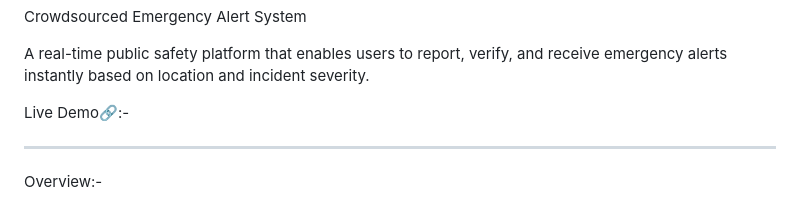
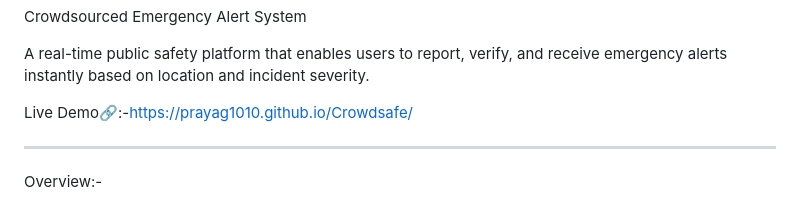
Before and after one commit to prayag1010/Crowdsafe, a Markdown page: README.md, the part around the change. Drawn GitHub-style.

```diff
--- a/README.md
+++ b/README.md
@@ -3,7 +3,7 @@ Crowdsourced Emergency Alert System
 A real-time public safety platform that enables users to report, verify, and receive emergency alerts instantly
  based on location and incident severity.
 
-Live Demo🔗:-
+Live Demo🔗:-https://prayag1010.github.io/Crowdsafe/
 _________________________________________________________________________________________________________________
 
 Overview:-
```
